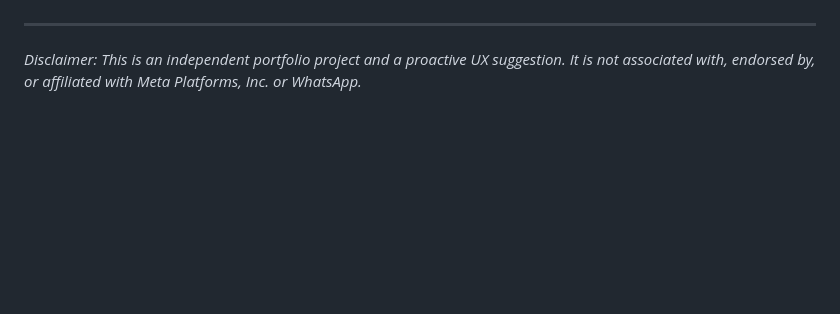
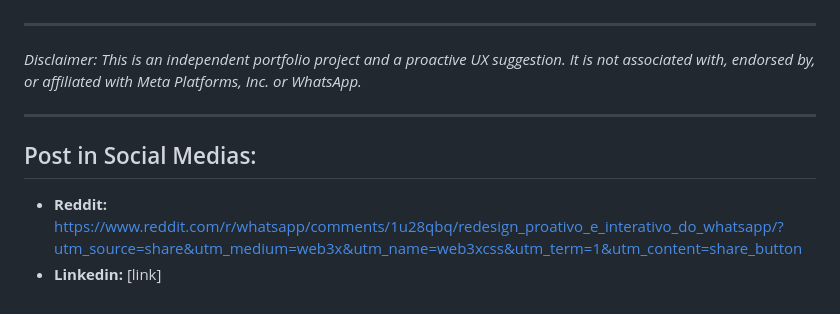
Before and after one commit to RenanCCarrara996/whatsapp-ui-ux-concept, a Markdown page: README.md, the part around the change. GitHub-like rendering; blank space fills up the shorter version.

```diff
--- a/README.md
+++ b/README.md
@@ -51,3 +51,9 @@ The project was engineered using native web technologies to ensure lightweight e
 
 ---
 *Disclaimer: This is an independent portfolio project and a proactive UX suggestion. It is not associated with, endorsed by, or affiliated with Meta Platforms, Inc. or WhatsApp.*
+
+---
+
+## Post in Social Medias:
+* **Reddit:** https://www.reddit.com/r/whatsapp/comments/1u28qbq/redesign_proativo_e_interativo_do_whatsapp/?utm_source=share&utm_medium=web3x&utm_name=web3xcss&utm_term=1&utm_content=share_button
+* **Linkedin:** [link]
```
